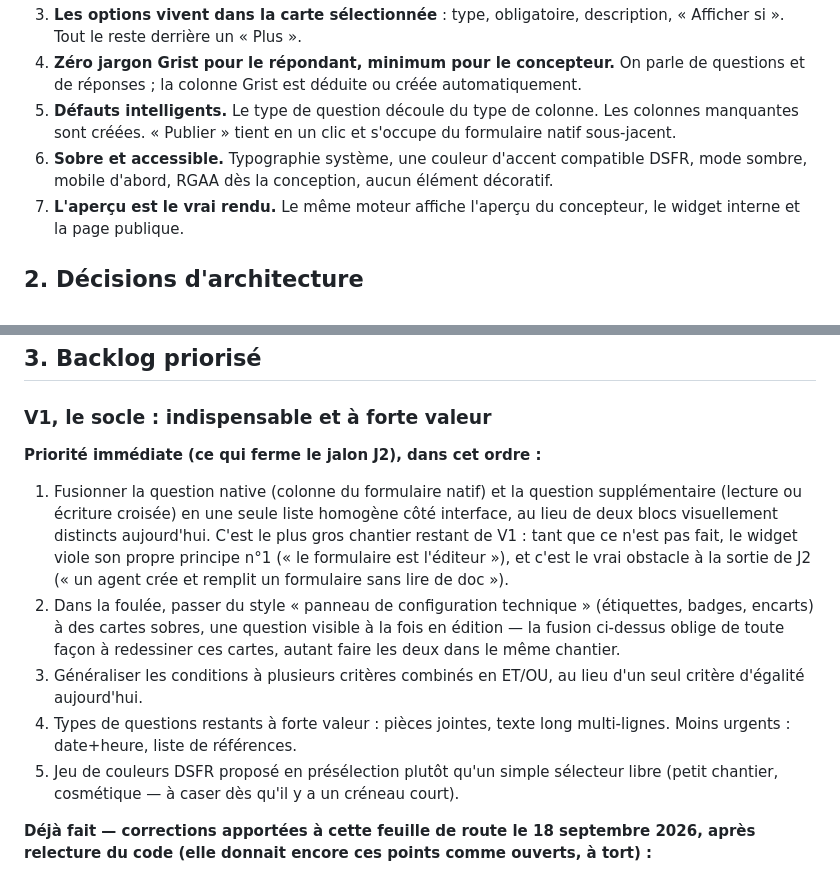
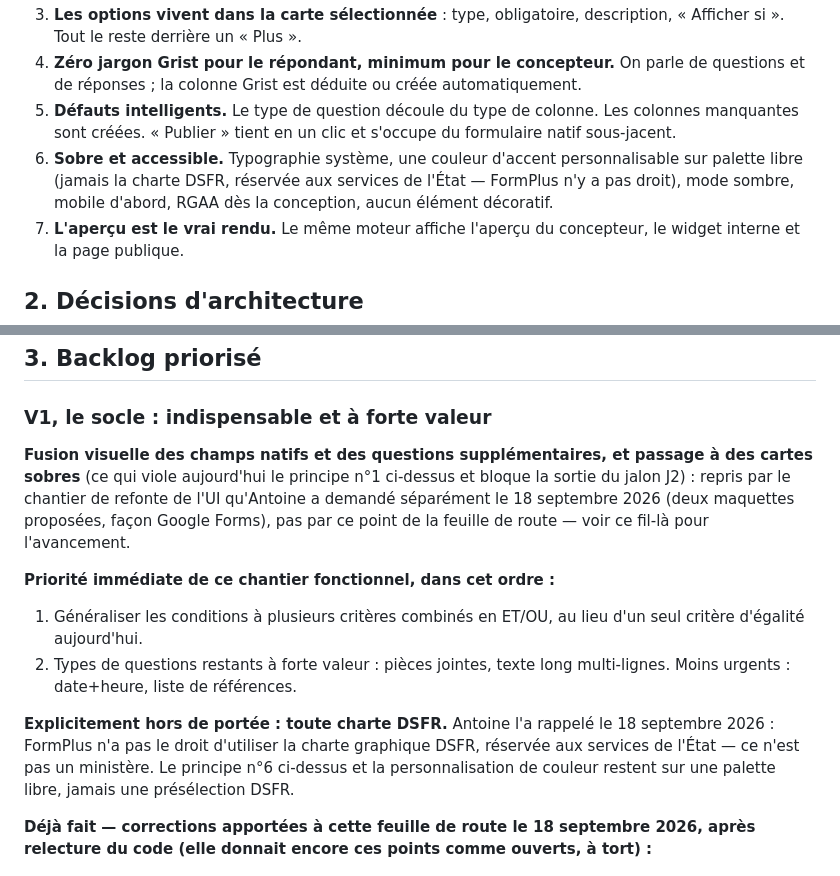
Before and after one commit to lombre33/FormPlus, a Markdown page: docs/03-roadmap-priorites.md, 2 parts joined by grey strips. GitHub-like rendering.

Commit message:
Retirer toute référence à la charte DSFR de la feuille de route
Antoine confirme que FormPlus n'a pas le droit d'utiliser la charte graphique
DSFR, réservée aux services de l'État. Retire le point ajouté en priorité V1
(« palette DSFR en présélection »), corrige le principe n°6 de l'éditeur et la
recommandation de stack de l'étude comparative initiale, qui la mentionnaient
encore.

Reprécise aussi que la fusion visuelle champs natifs/questions et le passage
aux cartes sobres sont repris par le chantier de refonte UI qu'Antoine a
lancé séparément (maquettes façon Google Forms), pas par cette feuille de
route : ne restent en priorité immédiate ici que les conditions ET/OU et les
types de questions manquants (pièces jointes, texte long).

Co-Authored-By: Claude Sonnet 5 <noreply@anthropic.com>
Claude-Session: https://claude.ai/code/session_01QuN7NiiRANj3bFiCA4gfB4

```diff
--- a/docs/03-roadmap-priorites.md
+++ b/docs/03-roadmap-priorites.md
@@ -40,7 +40,7 @@ Le différenciateur n'est pas technique, c'est la simplicité. Référence : Goo
 3. **Les options vivent dans la carte sélectionnée** : type, obligatoire, description, « Afficher si ». Tout le reste derrière un « Plus ».
 4. **Zéro jargon Grist pour le répondant, minimum pour le concepteur.** On parle de questions et de réponses ; la colonne Grist est déduite ou créée automatiquement.
 5. **Défauts intelligents.** Le type de question découle du type de colonne. Les colonnes manquantes sont créées. « Publier » tient en un clic et s'occupe du formulaire natif sous-jacent.
-6. **Sobre et accessible.** Typographie système, une couleur d'accent compatible DSFR, mode sombre, mobile d'abord, RGAA dès la conception, aucun élément décoratif.
+6. **Sobre et accessible.** Typographie système, une couleur d'accent personnalisable sur palette libre (jamais la charte DSFR, réservée aux services de l'État — FormPlus n'y a pas droit), mode sombre, mobile d'abord, RGAA dès la conception, aucun élément décoratif.
 7. **L'aperçu est le vrai rendu.** Le même moteur affiche l'aperçu du concepteur, le widget interne et la page publique.
 
 ## 2. Décisions d'architecture
@@ -61,12 +61,13 @@ les deux divergent (stockage de la définition, TypeScript/Vite jamais introduit
 
 ### V1, le socle : indispensable et à forte valeur
 
-**Priorité immédiate (ce qui ferme le jalon J2), dans cet ordre :**
-1. Fusionner la question native (colonne du formulaire natif) et la question supplémentaire (lecture ou écriture croisée) en une seule liste homogène côté interface, au lieu de deux blocs visuellement distincts aujourd'hui. C'est le plus gros chantier restant de V1 : tant que ce n'est pas fait, le widget viole son propre principe n°1 (« le formulaire est l'éditeur »), et c'est le vrai obstacle à la sortie de J2 (« un agent crée et remplit un formulaire sans lire de doc »).
-2. Dans la foulée, passer du style « panneau de configuration technique » (étiquettes, badges, encarts) à des cartes sobres, une question visible à la fois en édition — la fusion ci-dessus oblige de toute façon à redessiner ces cartes, autant faire les deux dans le même chantier.
-3. Généraliser les conditions à plusieurs critères combinés en ET/OU, au lieu d'un seul critère d'égalité aujourd'hui.
-4. Types de questions restants à forte valeur : pièces jointes, texte long multi-lignes. Moins urgents : date+heure, liste de références.
-5. Jeu de couleurs DSFR proposé en présélection plutôt qu'un simple sélecteur libre (petit chantier, cosmétique — à caser dès qu'il y a un créneau court).
+**Fusion visuelle des champs natifs et des questions supplémentaires, et passage à des cartes sobres** (ce qui viole aujourd'hui le principe n°1 ci-dessus et bloque la sortie du jalon J2) : repris par le chantier de refonte de l'UI qu'Antoine a demandé séparément le 18 septembre 2026 (deux maquettes proposées, façon Google Forms), pas par ce point de la feuille de route — voir ce fil-là pour l'avancement.
+
+**Priorité immédiate de ce chantier fonctionnel, dans cet ordre :**
+1. Généraliser les conditions à plusieurs critères combinés en ET/OU, au lieu d'un seul critère d'égalité aujourd'hui.
+2. Types de questions restants à forte valeur : pièces jointes, texte long multi-lignes. Moins urgents : date+heure, liste de références.
+
+**Explicitement hors de portée : toute charte DSFR.** Antoine l'a rappelé le 18 septembre 2026 : FormPlus n'a pas le droit d'utiliser la charte graphique DSFR, réservée aux services de l'État — ce n'est pas un ministère. Le principe n°6 ci-dessus et la personnalisation de couleur restent sur une palette libre, jamais une présélection DSFR.
 
 **Déjà fait — corrections apportées à cette feuille de route le 18 septembre 2026, après relecture du code (elle donnait encore ces points comme ouverts, à tort) :**
 - ~~Constructeur à N questions~~ fait le 16 septembre 2026.
```
Also changed, not shown: docs/01-etude-comparative.md (+1 -1 lines).
